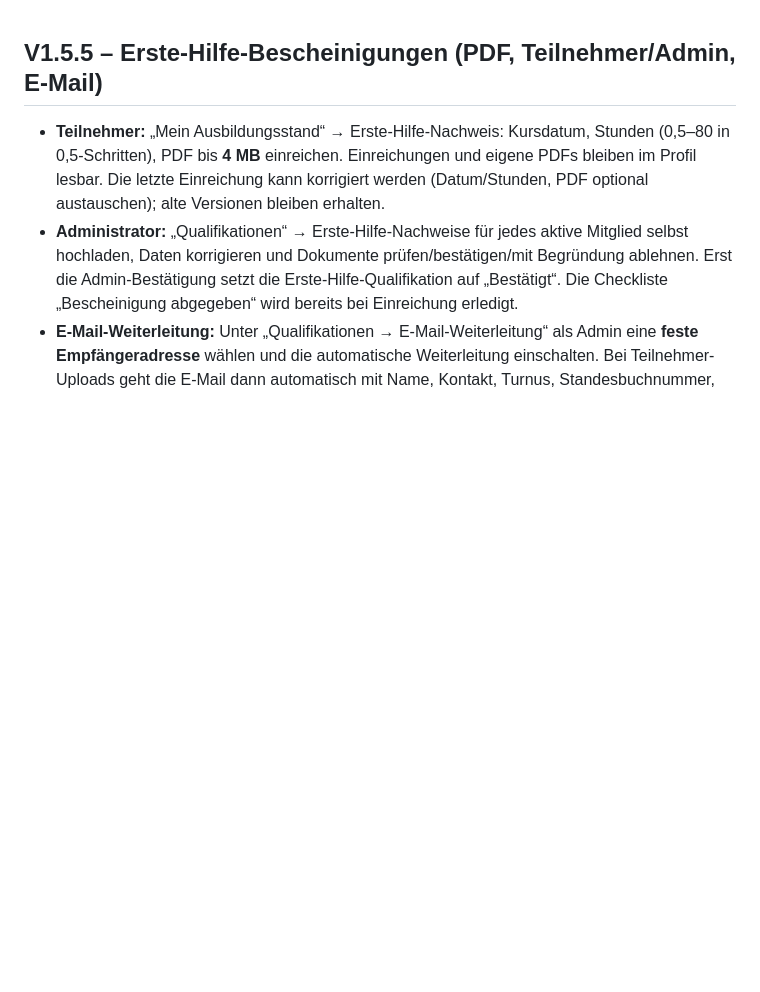
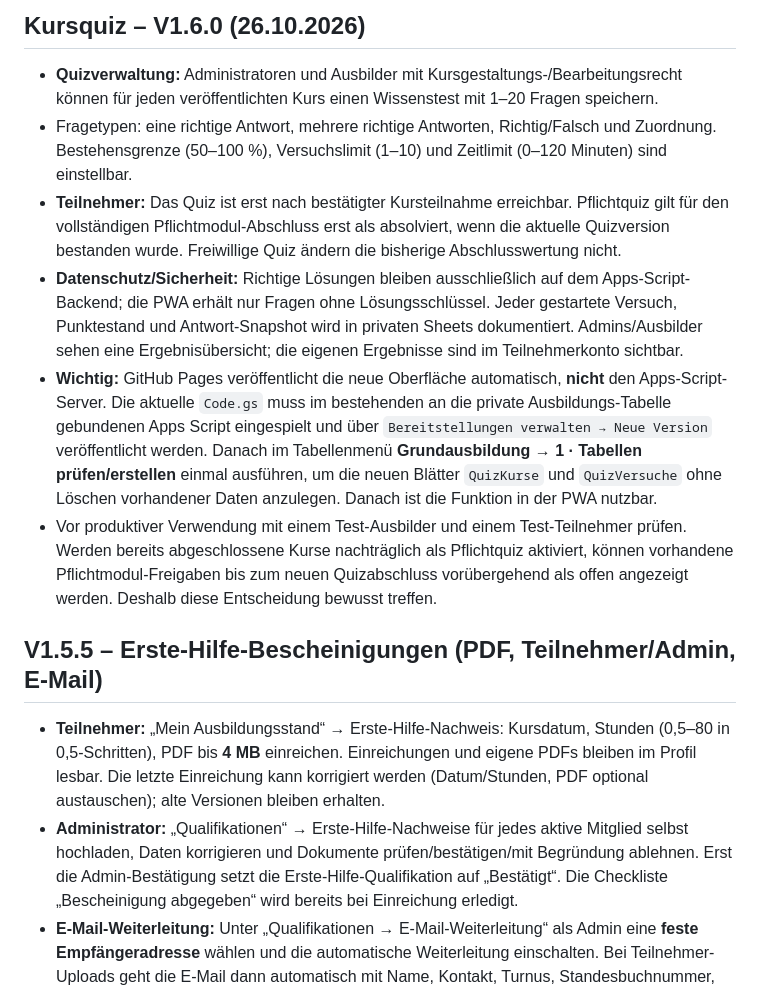
Before and after one commit to michaelmejtsky/grundausbildung, a Markdown page: README.md, the part around the change. Drawn GitHub-style; blank space fills up the shorter version.

Commit message:
Document quiz feature, backend deployment and migration requirements

```diff
--- a/README.md
+++ b/README.md
@@ -1,3 +1,12 @@
+## Kursquiz – V1.6.0 (26.10.2026)
+
+- **Quizverwaltung:** Administratoren und Ausbilder mit Kursgestaltungs-/Bearbeitungsrecht können für jeden veröffentlichten Kurs einen Wissenstest mit 1–20 Fragen speichern.
+- Fragetypen: eine richtige Antwort, mehrere richtige Antworten, Richtig/Falsch und Zuordnung. Bestehensgrenze (50–100 %), Versuchslimit (1–10) und Zeitlimit (0–120 Minuten) sind einstellbar.
+- **Teilnehmer:** Das Quiz ist erst nach bestätigter Kursteilnahme erreichbar. Pflichtquiz gilt für den vollständigen Pflichtmodul-Abschluss erst als absolviert, wenn die aktuelle Quizversion bestanden wurde. Freiwillige Quiz ändern die bisherige Abschlusswertung nicht.
+- **Datenschutz/Sicherheit:** Richtige Lösungen bleiben ausschließlich auf dem Apps-Script-Backend; die PWA erhält nur Fragen ohne Lösungsschlüssel. Jeder gestartete Versuch, Punktestand und Antwort-Snapshot wird in privaten Sheets dokumentiert. Admins/Ausbilder sehen eine Ergebnisübersicht; die eigenen Ergebnisse sind im Teilnehmerkonto sichtbar.
+- **Wichtig:** GitHub Pages veröffentlicht die neue Oberfläche automatisch, **nicht** den Apps-Script-Server. Die aktuelle `Code.gs` muss im bestehenden an die private Ausbildungs-Tabelle gebundenen Apps Script eingespielt und über `Bereitstellungen verwalten → Neue Version` veröffentlicht werden. Danach im Tabellenmenü **Grundausbildung → 1 · Tabellen prüfen/erstellen** einmal ausführen, um die neuen Blätter `QuizKurse` und `QuizVersuche` ohne Löschen vorhandener Daten anzulegen. Danach ist die Funktion in der PWA nutzbar.
+- Vor produktiver Verwendung mit einem Test-Ausbilder und einem Test-Teilnehmer prüfen. Werden bereits abgeschlossene Kurse nachträglich als Pflichtquiz aktiviert, können vorhandene Pflichtmodul-Freigaben bis zum neuen Quizabschluss vorübergehend als offen angezeigt werden. Deshalb diese Entscheidung bewusst treffen.
+
 ## V1.5.5 – Erste-Hilfe-Bescheinigungen (PDF, Teilnehmer/Admin, E-Mail)
 
 - **Teilnehmer:** „Mein Ausbildungsstand“ → Erste-Hilfe-Nachweis: Kursdatum, Stunden (0,5–80 in 0,5-Schritten), PDF bis **4 MB** einreichen. Einreichungen und eigene PDFs bleiben im Profil lesbar. Die letzte Einreichung kann korrigiert werden (Datum/Stunden, PDF optional austauschen); alte Versionen bleiben erhalten.
```
